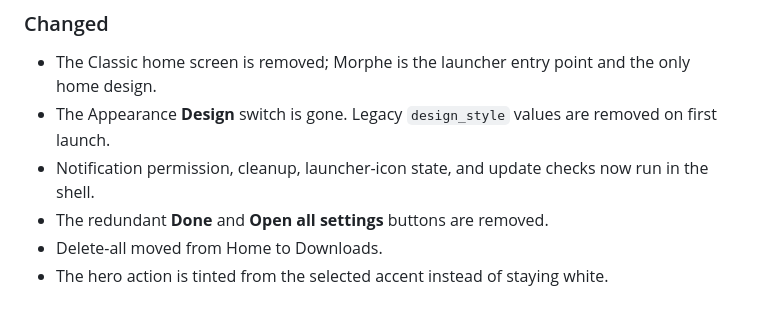
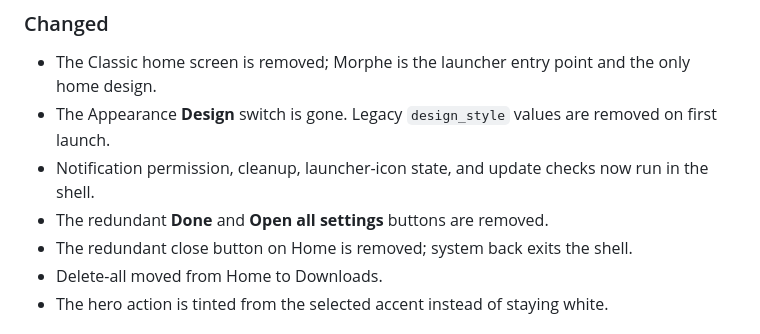
Before and after one commit to GeneralZyonix/morphe-download-helper, a Markdown page: CHANGELOG.md, the part around the change. GitHub-like rendering.

Commit message:
Remove the redundant Home close button
Exit is already available through system back. Refresh the Home screenshots and rebuild the 3.0.0 test APKs.

```diff
--- a/CHANGELOG.md
+++ b/CHANGELOG.md
@@ -41,6 +41,7 @@ and this project follows a simple `MAJOR.MINOR` version scheme.
 - Notification permission, cleanup, launcher-icon state, and update checks now
   run in the shell.
 - The redundant **Done** and **Open all settings** buttons are removed.
+- The redundant close button on Home is removed; system back exits the shell.
 - Delete-all moved from Home to Downloads.
 - The hero action is tinted from the selected accent instead of staying white.
 
```
Also changed, not shown: docs/branding/material3/v3-shell-home.png, docs/screenshots/main-3.0.0.png, 1 other file.
